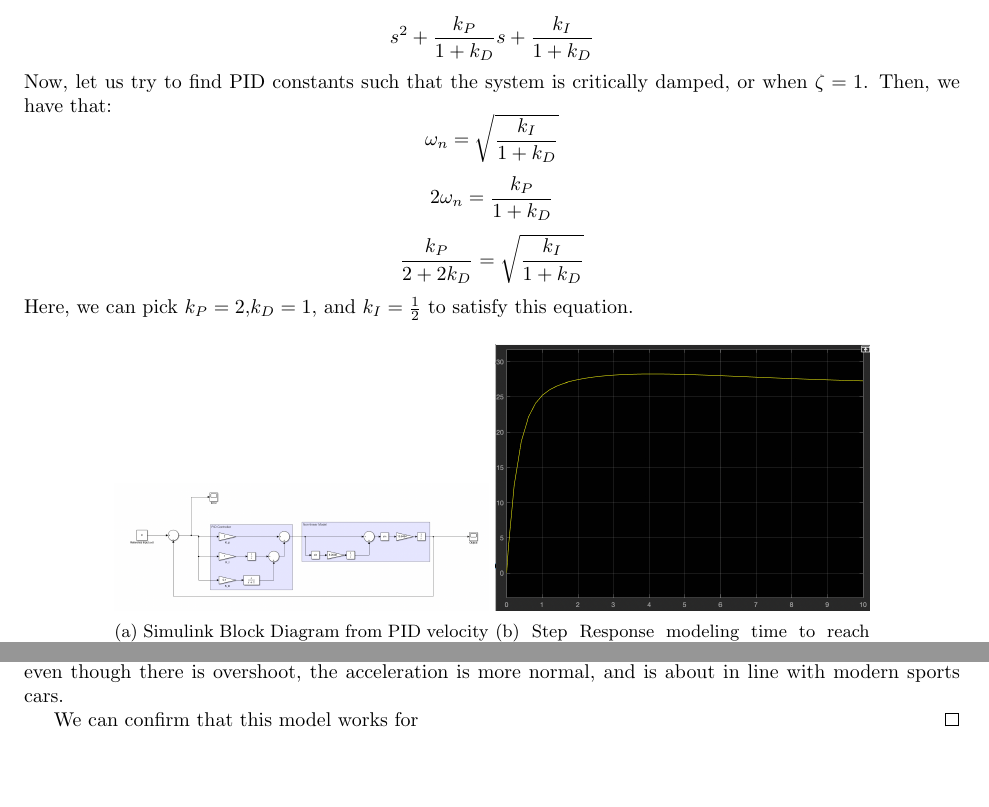
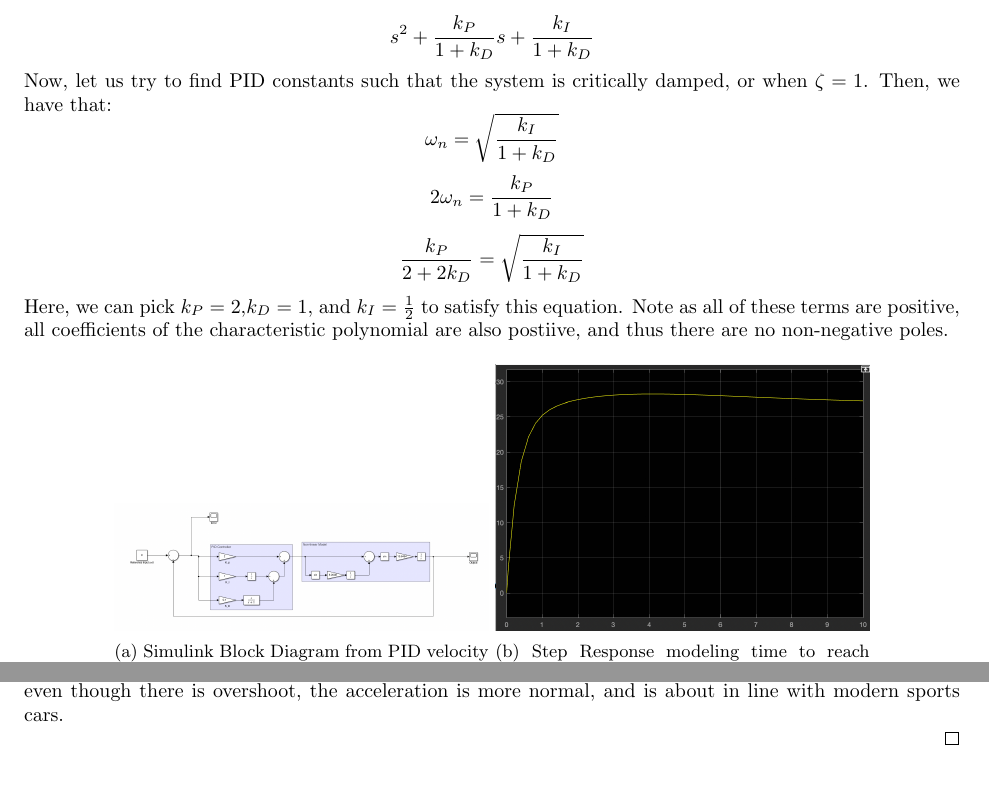
Before and after one commit to thewrigman/141proj, a LaTeX document (ECE_141_Project.tex): two parts of page 7 of 12, joined at a grey line, cut so that both start at the same text. Compiled offline with pdfLaTeX.

Commit message:
finished

```diff
--- a/ECE_141_Project.tex
+++ b/ECE_141_Project.tex
@@ -183,7 +183,7 @@ Then, we have that:
 \[\omega_{n} = \sqrt{\frac{k_{I}}{1+k_{D}}}\]
 \[2\omega_{n}=\frac{k_{P}}{1+k_{D}}\]
 \[\frac{k_{P}}{2+2k_{D}} =  \sqrt{\frac{k_{I}}{1+k_{D}}}\]
-Here, we can pick $k_P=2$,$k_D=1$, and $k_I=\frac{1}{2}$ to satisfy this equation.
+Here, we can pick $k_P=2$,$k_D=1$, and $k_I=\frac{1}{2}$ to satisfy this equation. Note as all of these terms are positive, all coefficients of the characteristic polynomial are also postiive, and thus there are no non-negative poles.
 
 \begin{figure}[h!]
     \centering
@@ -215,7 +215,7 @@ As such, even though there is overshoot, the acceleration is more normal, and is
     \caption{Plots for PID with Saturation block}
   \end{figure}
 
-  We can confirm that this model works for
+
 \end{proof}
 
 \newpage
```
Also changed, not shown: 8 other files.
